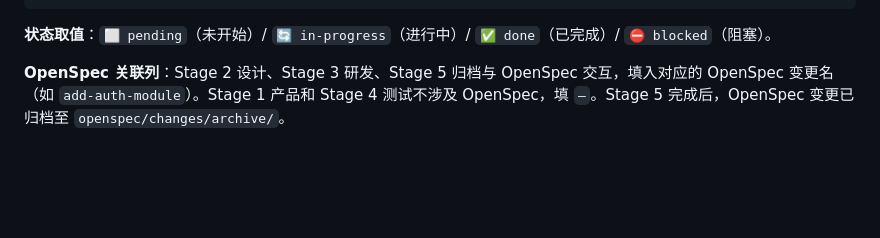
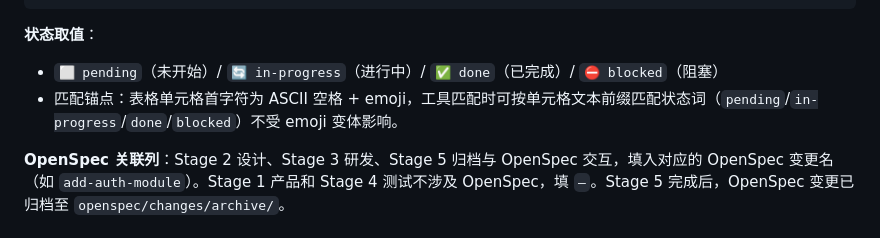
Before and after one commit to jerryshi2007/agenda, a Markdown page: .claude/rules/req-staging.md, the part around the change. Drawn GitHub-style; blank space fills up the shorter version.

````diff
--- a/.claude/rules/req-staging.md
+++ b/.claude/rules/req-staging.md
@@ -75,7 +75,9 @@ STATUS.md MUST 包含 Stage 进度表，追踪 SDLC 五阶段的细粒度进度
 | Stage 5 归档 | ⬜ pending | add-auth-module |
 ```
 
-**状态取值**：`⬜ pending`（未开始）/ `🔄 in-progress`（进行中）/ `✅ done`（已完成）/ `⛔ blocked`（阻塞）。
+**状态取值**：
+- `⬜ pending`（未开始）/ `🔄 in-progress`（进行中）/ `✅ done`（已完成）/ `⛔ blocked`（阻塞）
+- 匹配锚点：表格单元格首字符为 ASCII 空格 + emoji，工具匹配时可按单元格文本前缀匹配状态词（`pending`/`in-progress`/`done`/`blocked`）不受 emoji 变体影响。
 
 **OpenSpec 关联列**：Stage 2 设计、Stage 3 研发、Stage 5 归档与 OpenSpec 交互，填入对应的 OpenSpec 变更名（如 `add-auth-module`）。Stage 1 产品和 Stage 4 测试不涉及 OpenSpec，填 `—`。Stage 5 完成后，OpenSpec 变更已归档至 `openspec/changes/archive/`。
 
````
Also changed, not shown: .claude/agents/req-analyst.md (+1 -0 lines).
